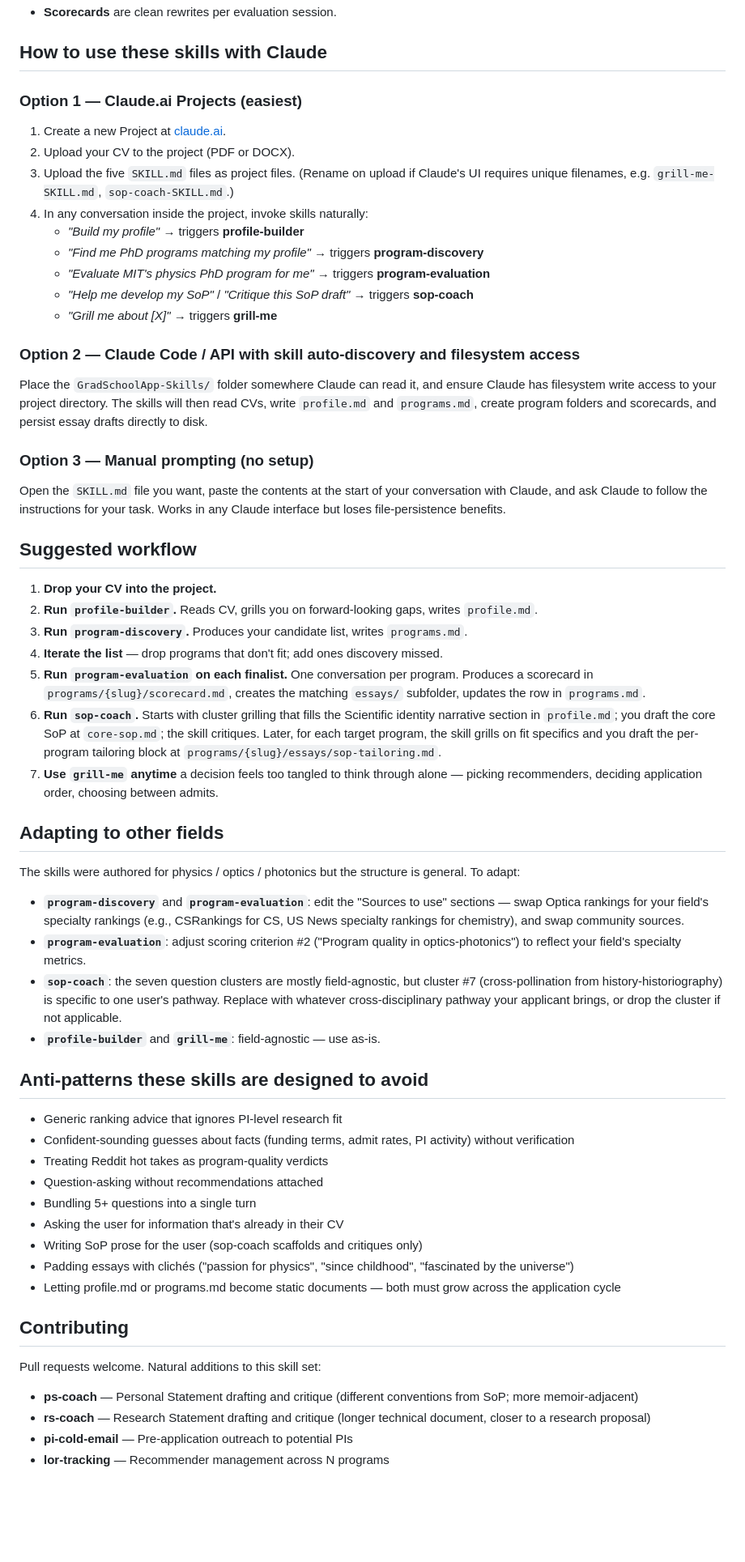
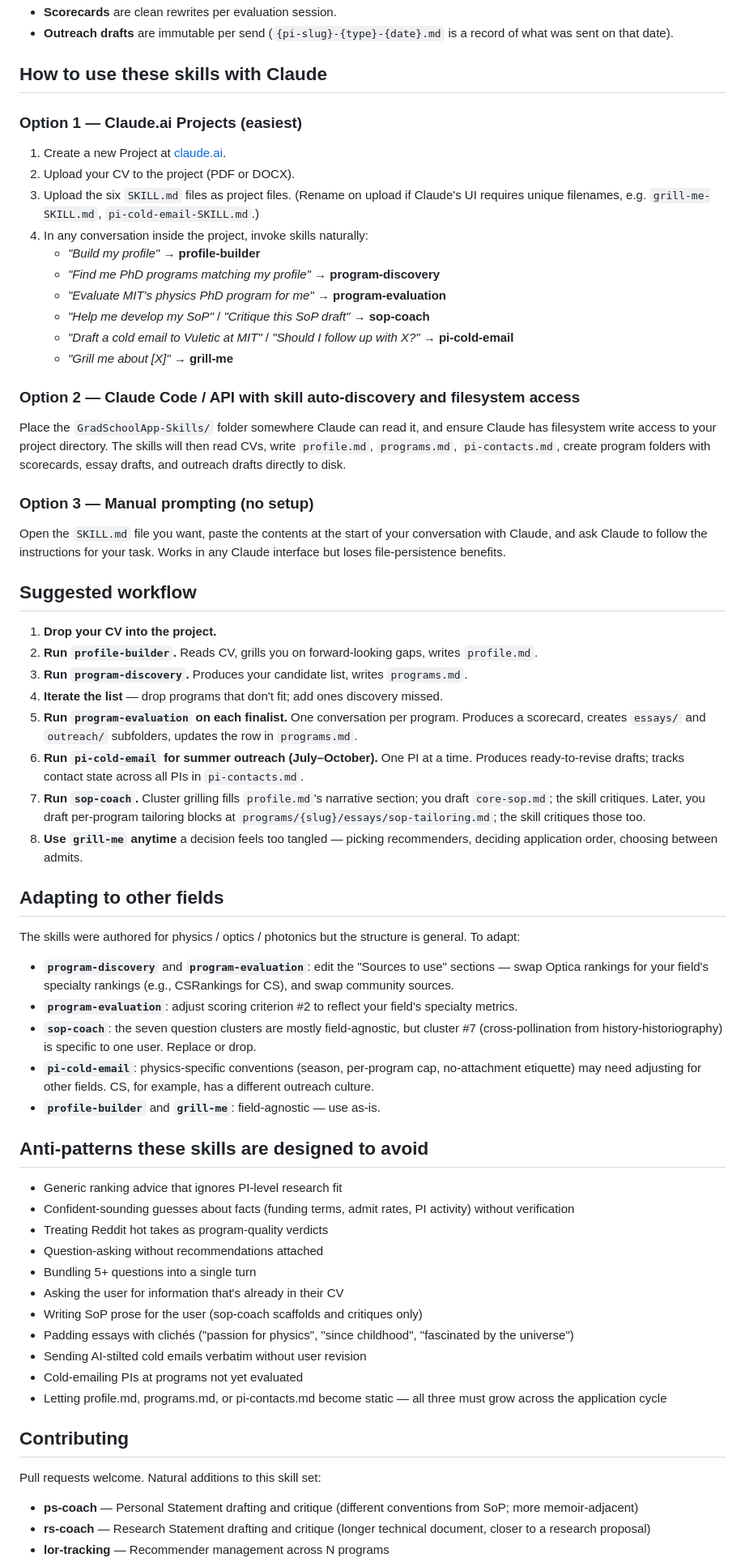
Before and after one commit to gyfffrank/GradSchoolApp, a Markdown page: GradSchoolApp-Skills/README.md, the part around one of its changes. Shown at 81% size. Drawn GitHub-style; blank space fills up the shorter version.

```diff
--- a/GradSchoolApp-Skills/README.md
+++ b/GradSchoolApp-Skills/README.md
@@ -74,4 +86,5 @@ Keeping these separate makes both files focused as they grow. Essay skills read
 - **Scorecards** are clean rewrites per evaluation session.
+- **Outreach drafts** are immutable per send (`{pi-slug}-{type}-{date}.md` is a record of what was sent on that date).
 
 ## How to use these skills with Claude
 
@@ -79,17 +92,18 @@ Keeping these separate makes both files focused as they grow. Essay skills read
 
 1. Create a new Project at [claude.ai](https://claude.ai).
 2. Upload your CV to the project (PDF or DOCX).
-3. Upload the five `SKILL.md` files as project files. (Rename on upload if Claude's UI requires unique filenames, e.g. `grill-me-SKILL.md`, `sop-coach-SKILL.md`.)
+3. Upload the six `SKILL.md` files as project files. (Rename on upload if Claude's UI requires unique filenames, e.g. `grill-me-SKILL.md`, `pi-cold-email-SKILL.md`.)
 4. In any conversation inside the project, invoke skills naturally:
-   - *"Build my profile"* → triggers **profile-builder**
-   - *"Find me PhD programs matching my profile"* → triggers **program-discovery**
-   - *"Evaluate MIT's physics PhD program for me"* → triggers **program-evaluation**
-   - *"Help me develop my SoP"* / *"Critique this SoP draft"* → triggers **sop-coach**
-   - *"Grill me about [X]"* → triggers **grill-me**
+   - *"Build my profile"* → **profile-builder**
+   - *"Find me PhD programs matching my profile"* → **program-discovery**
+   - *"Evaluate MIT's physics PhD program for me"* → **program-evaluation**
+   - *"Help me develop my SoP"* / *"Critique this SoP draft"* → **sop-coach**
+   - *"Draft a cold email to Vuletic at MIT"* / *"Should I follow up with X?"* → **pi-cold-email**
+   - *"Grill me about [X]"* → **grill-me**
 
 ### Option 2 — Claude Code / API with skill auto-discovery and filesystem access
 
-Place the `GradSchoolApp-Skills/` folder somewhere Claude can read it, and ensure Claude has filesystem write access to your project directory. The skills will then read CVs, write `profile.md` and `programs.md`, create program folders and scorecards, and persist essay drafts directly to disk.
+Place the `GradSchoolApp-Skills/` folder somewhere Claude can read it, and ensure Claude has filesystem write access to your project directory. The skills will then read CVs, write `profile.md`, `programs.md`, `pi-contacts.md`, create program folders with scorecards, essay drafts, and outreach drafts directly to disk.
 
 ### Option 3 — Manual prompting (no setup)
 
@@ -101,17 +115,19 @@ Open the `SKILL.md` file you want, paste the contents at the start of your conve
 2. **Run `profile-builder`.** Reads CV, grills you on forward-looking gaps, writes `profile.md`.
 3. **Run `program-discovery`.** Produces your candidate list, writes `programs.md`.
 4. **Iterate the list** — drop programs that don't fit; add ones discovery missed.
-5. **Run `program-evaluation` on each finalist.** One conversation per program. Produces a scorecard in `programs/{slug}/scorecard.md`, creates the matching `essays/` subfolder, updates the row in `programs.md`.
-6. **Run `sop-coach`.** Starts with cluster grilling that fills the Scientific identity narrative section in `profile.md`; you draft the core SoP at `core-sop.md`; the skill critiques. Later, for each target program, the skill grills on fit specifics and you draft the per-program tailoring block at `programs/{slug}/essays/sop-tailoring.md`.
-7. **Use `grill-me` anytime** a decision feels too tangled to think through alone — picking recommenders, deciding application order, choosing between admits.
+5. **Run `program-evaluation` on each finalist.** One conversation per program. Produces a scorecard, creates `essays/` and `outreach/` subfolders, updates the row in `programs.md`.
+6. **Run `pi-cold-email` for summer outreach (July–October).** One PI at a time. Produces ready-to-revise drafts; tracks contact state across all PIs in `pi-contacts.md`.
+7. **Run `sop-coach`.** Cluster grilling fills `profile.md`'s narrative section; you draft `core-sop.md`; the skill critiques. Later, you draft per-program tailoring blocks at `programs/{slug}/essays/sop-tailoring.md`; the skill critiques those too.
+8. **Use `grill-me` anytime** a decision feels too tangled — picking recommenders, deciding application order, choosing between admits.
 
 ## Adapting to other fields
 
 The skills were authored for physics / optics / photonics but the structure is general. To adapt:
 
-- **`program-discovery`** and **`program-evaluation`**: edit the "Sources to use" sections — swap Optica rankings for your field's specialty rankings (e.g., CSRankings for CS, US News specialty rankings for chemistry), and swap community sources.
-- **`program-evaluation`**: adjust scoring criterion #2 ("Program quality in optics-photonics") to reflect your field's specialty metrics.
-- **`sop-coach`**: the seven question clusters are mostly field-agnostic, but cluster #7 (cross-pollination from history-historiography) is specific to one user's pathway. Replace with whatever cross-disciplinary pathway your applicant brings, or drop the cluster if not applicable.
+- **`program-discovery`** and **`program-evaluation`**: edit the "Sources to use" sections — swap Optica rankings for your field's specialty rankings (e.g., CSRankings for CS), and swap community sources.
+- **`program-evaluation`**: adjust scoring criterion #2 to reflect your field's specialty metrics.
+- **`sop-coach`**: the seven question clusters are mostly field-agnostic, but cluster #7 (cross-pollination from history-historiography) is specific to one user. Replace or drop.
+- **`pi-cold-email`**: physics-specific conventions (season, per-program cap, no-attachment etiquette) may need adjusting for other fields. CS, for example, has a different outreach culture.
 - **`profile-builder`** and **`grill-me`**: field-agnostic — use as-is.
 
 ## Anti-patterns these skills are designed to avoid
@@ -124,7 +140,9 @@ The skills were authored for physics / optics / photonics but the structure is g
 - Asking the user for information that's already in their CV
 - Writing SoP prose for the user (sop-coach scaffolds and critiques only)
 - Padding essays with clichés ("passion for physics", "since childhood", "fascinated by the universe")
-- Letting profile.md or programs.md become static documents — both must grow across the application cycle
+- Sending AI-stilted cold emails verbatim without user revision
+- Cold-emailing PIs at programs not yet evaluated
+- Letting profile.md, programs.md, or pi-contacts.md become static — all three must grow across the application cycle
 
 ## Contributing
 
@@ -132,5 +150,4 @@ Pull requests welcome. Natural additions to this skill set:
 
 - **ps-coach** — Personal Statement drafting and critique (different conventions from SoP; more memoir-adjacent)
 - **rs-coach** — Research Statement drafting and critique (longer technical document, closer to a research proposal)
-- **pi-cold-email** — Pre-application outreach to potential PIs
 - **lor-tracking** — Recommender management across N programs
```
Also changed, not shown: other parts of GradSchoolApp-Skills/README.md (+36 -24 lines), GradSchoolApp-Skills/pi-cold-email/SKILL.md (added, +163 -0 lines).
